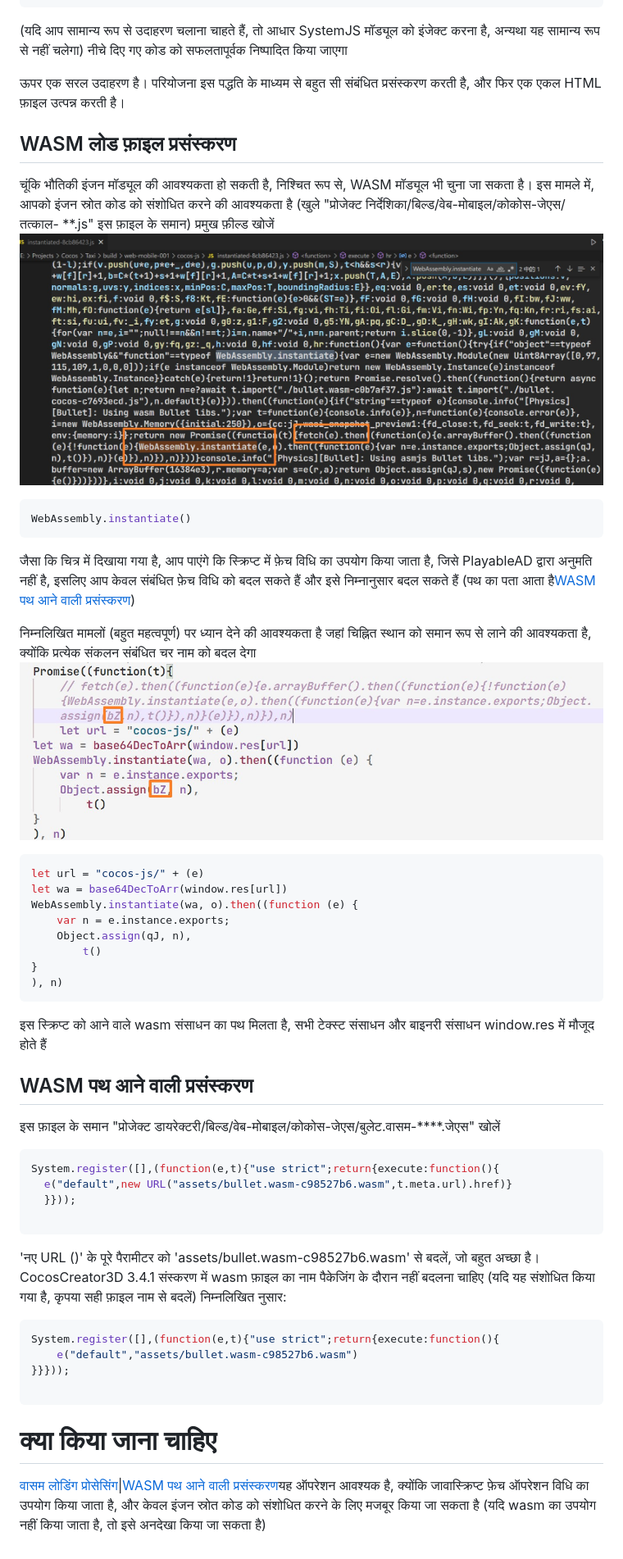
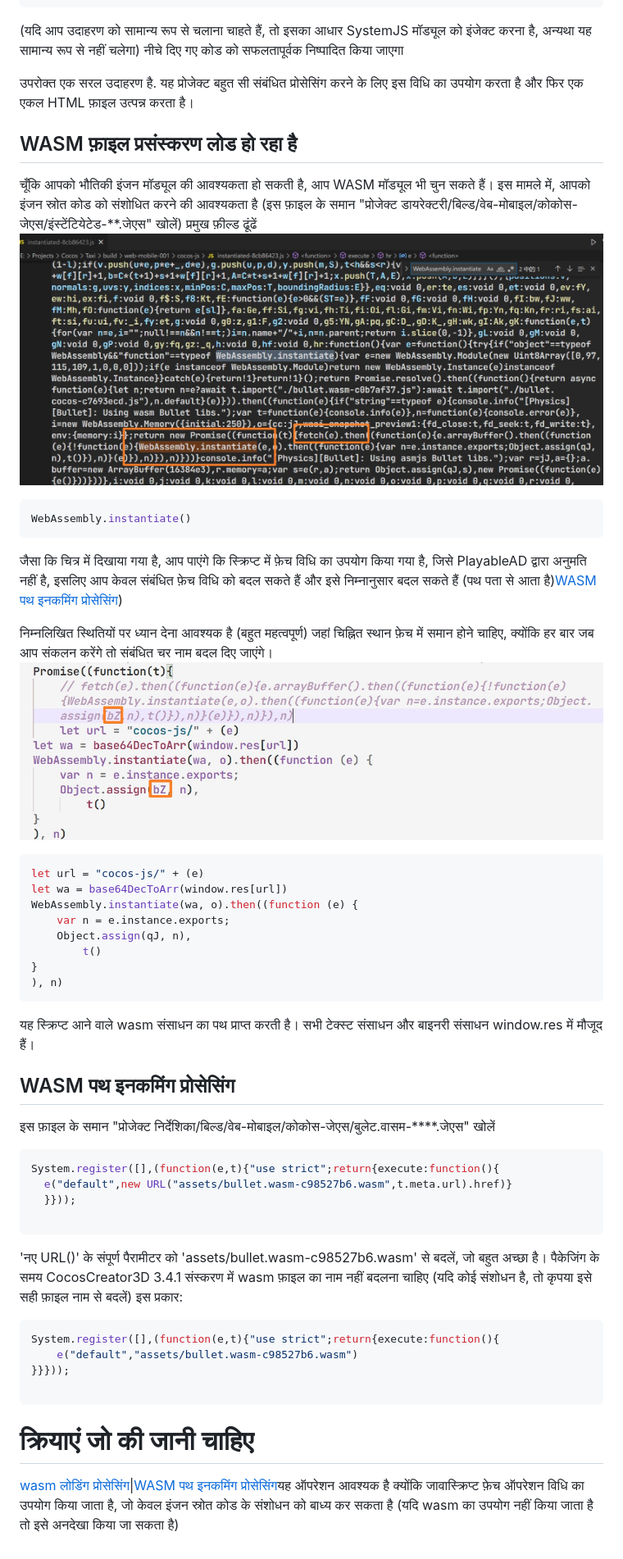
Before and after one commit to SABERBOY/CocosCreator3DPlayable, a Markdown page: README.hi.md, the part around one of its changes. Shown at 82% size. Drawn GitHub-style.

Commit message:
docs: Added README."hi".md translation via https://github.com/dephraiim/translate-readme

````diff
--- a/README.hi.md
+++ b/README.hi.md
@@ -121,22 +121,22 @@ System.register('./PPY.js'，[], function (_export, _context) {
 </script>
 ```
 
-(यदि आप सामान्य रूप से उदाहरण चलाना चाहते हैं, तो आधार SystemJS मॉड्यूल को इंजेक्ट करना है, अन्यथा यह सामान्य रूप से नहीं चलेगा) नीचे दिए गए कोड को सफलतापूर्वक निष्पादित किया जाएगा
+(यदि आप उदाहरण को सामान्य रूप से चलाना चाहते हैं, तो इसका आधार SystemJS मॉड्यूल को इंजेक्ट करना है, अन्यथा यह सामान्य रूप से नहीं चलेगा) नीचे दिए गए कोड को सफलतापूर्वक निष्पादित किया जाएगा
 
-ऊपर एक सरल उदाहरण है। परियोजना इस पद्धति के माध्यम से बहुत सी संबंधित प्रसंस्करण करती है, और फिर एक एकल HTML फ़ाइल उत्पन्न करती है।
+उपरोक्त एक सरल उदाहरण है. यह प्रोजेक्ट बहुत सी संबंधित प्रोसेसिंग करने के लिए इस विधि का उपयोग करता है और फिर एक एकल HTML फ़ाइल उत्पन्न करता है।
 
-## WASM लोड फ़ाइल प्रसंस्करण
+## WASM फ़ाइल प्रसंस्करण लोड हो रहा है
 
-चूंकि भौतिकी इंजन मॉड्यूल की आवश्यकता हो सकती है, निश्चित रूप से, WASM मॉड्यूल भी चुना जा सकता है। इस मामले में, आपको इंजन स्रोत कोड को संशोधित करने की आवश्यकता है (खुले "प्रोजेक्ट निर्देशिका/बिल्ड/वेब-मोबाइल/कोकोस-जेएस/तत्काल- \*\*.js" इस फ़ाइल के समान)
-प्रमुख फ़ील्ड खोजें![](./pic/Snipaste_2022-03-06_19-31-09.jpg)
+चूँकि आपको भौतिकी इंजन मॉड्यूल की आवश्यकता हो सकती है, आप WASM मॉड्यूल भी चुन सकते हैं। इस मामले में, आपको इंजन स्रोत कोड को संशोधित करने की आवश्यकता है (इस फ़ाइल के समान "प्रोजेक्ट डायरेक्टरी/बिल्ड/वेब-मोबाइल/कोकोस-जेएस/इंस्टेंटियेटेड-\*\*.जेएस" खोलें)
+प्रमुख फ़ील्ड ढूंढें![](./pic/Snipaste_2022-03-06_19-31-09.jpg)
 
 ```javascript
 WebAssembly.instantiate()
 ```
 
-जैसा कि चित्र में दिखाया गया है, आप पाएंगे कि स्क्रिप्ट में फ़ेच विधि का उपयोग किया जाता है, जिसे PlayableAD द्वारा अनुमति नहीं है, इसलिए आप केवल संबंधित फ़ेच विधि को बदल सकते हैं और इसे निम्नानुसार बदल सकते हैं (पथ का पता आता है[WASM पथ आने वाली प्रसंस्करण](./README.md#wasm路径传入处理))
+जैसा कि चित्र में दिखाया गया है, आप पाएंगे कि स्क्रिप्ट में फ़ेच विधि का उपयोग किया गया है, जिसे PlayableAD द्वारा अनुमति नहीं है, इसलिए आप केवल संबंधित फ़ेच विधि को बदल सकते हैं और इसे निम्नानुसार बदल सकते हैं (पथ पता से आता है)[WASM पथ इनकमिंग प्रोसेसिंग](./README.md#wasm路径传入处理))
 
-निम्नलिखित मामलों (बहुत महत्वपूर्ण) पर ध्यान देने की आवश्यकता है जहां चिह्नित स्थान को समान रूप से लाने की आवश्यकता है, क्योंकि प्रत्येक संकलन संबंधित चर नाम को बदल देगा![](./pic/Snipaste_2022-04-01_13-48-28.jpg)
+निम्नलिखित स्थितियों पर ध्यान देना आवश्यक है (बहुत महत्वपूर्ण) जहां चिह्नित स्थान फ़ेच में समान होने चाहिए, क्योंकि हर बार जब आप संकलन करेंगे तो संबंधित चर नाम बदल दिए जाएंगे।![](./pic/Snipaste_2022-04-01_13-48-28.jpg)
 
 ```javascript
 let url = "cocos-js/" + (e)
@@ -149,11 +149,11 @@ WebAssembly.instantiate(wa, o).then((function (e) {
 ), n)
 ```
 
-इस स्क्रिप्ट को आने वाले wasm संसाधन का पथ मिलता है, सभी टेक्स्ट संसाधन और बाइनरी संसाधन window.res में मौजूद होते हैं
+यह स्क्रिप्ट आने वाले wasm संसाधन का पथ प्राप्त करती है। सभी टेक्स्ट संसाधन और बाइनरी संसाधन window.res में मौजूद हैं।
 
-## WASM पथ आने वाली प्रसंस्करण
+## WASM पथ इनकमिंग प्रोसेसिंग
 
-इस फ़ाइल के समान "प्रोजेक्ट डायरेक्टरी/बिल्ड/वेब-मोबाइल/कोकोस-जेएस/बुलेट.वासम-\*\*\*\*.जेएस" खोलें
+इस फ़ाइल के समान "प्रोजेक्ट निर्देशिका/बिल्ड/वेब-मोबाइल/कोकोस-जेएस/बुलेट.वासम-\*\*\*\*.जेएस" खोलें
 
 ```javascript
 System.register([],(function(e,t){"use strict";return{execute:function(){
@@ -162,8 +162,8 @@ System.register([],(function(e,t){"use strict";return{execute:function(){
 
 ```
 
-'नए URL ()' के पूरे पैरामीटर को 'assets/bullet.wasm-c98527b6.wasm' से बदलें, जो बहुत अच्छा है। CocosCreator3D 3.4.1 संस्करण में wasm फ़ाइल का नाम पैकेजिंग के दौरान नहीं बदलना चाहिए (यदि यह संशोधित किया गया है, कृपया सही फ़ाइल नाम से बदलें)
-निम्नलिखित नुसार:
+'नए URL()' के संपूर्ण पैरामीटर को 'assets/bullet.wasm-c98527b6.wasm' से बदलें, जो बहुत अच्छा है। पैकेजिंग के समय CocosCreator3D 3.4.1 संस्करण में wasm फ़ाइल का नाम नहीं बदलना चाहिए (यदि कोई संशोधन है, तो कृपया इसे सही फ़ाइल नाम से बदलें)
+इस प्रकार:
 
 ```javascript
 System.register([],(function(e,t){"use strict";return{execute:function(){
@@ -172,6 +172,6 @@ System.register([],(function(e,t){"use strict";return{execute:function(){
 
 ```
 
-# क्या किया जाना चाहिए
+# क्रियाएं जो की जानी चाहिए
 
-[वासम लोडिंग प्रोसेसिंग](./README.md#wasm加载文件处理)\|[WASM पथ आने वाली प्रसंस्करण](./README.md#wasm路径传入处理)यह ऑपरेशन आवश्यक है, क्योंकि जावास्क्रिप्ट फ़ेच ऑपरेशन विधि का उपयोग किया जाता है, और केवल इंजन स्रोत कोड को संशोधित करने के लिए मजबूर किया जा सकता है (यदि wasm का उपयोग नहीं किया जाता है, तो इसे अनदेखा किया जा सकता है)
+[wasm लोडिंग प्रोसेसिंग](./README.md#wasm加载文件处理)\|[WASM पथ इनकमिंग प्रोसेसिंग](./README.md#wasm路径传入处理)यह ऑपरेशन आवश्यक है क्योंकि जावास्क्रिप्ट फ़ेच ऑपरेशन विधि का उपयोग किया जाता है, जो केवल इंजन स्रोत कोड के संशोधन को बाध्य कर सकता है (यदि wasm का उपयोग नहीं किया जाता है तो इसे अनदेखा किया जा सकता है)
````
Also changed, not shown: other parts of README.hi.md (+9 -9 lines).
